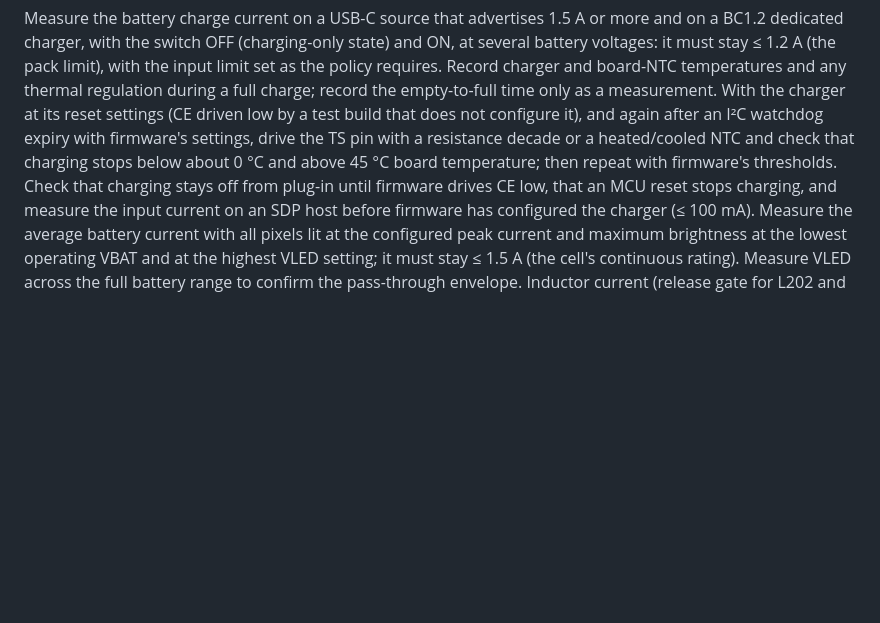
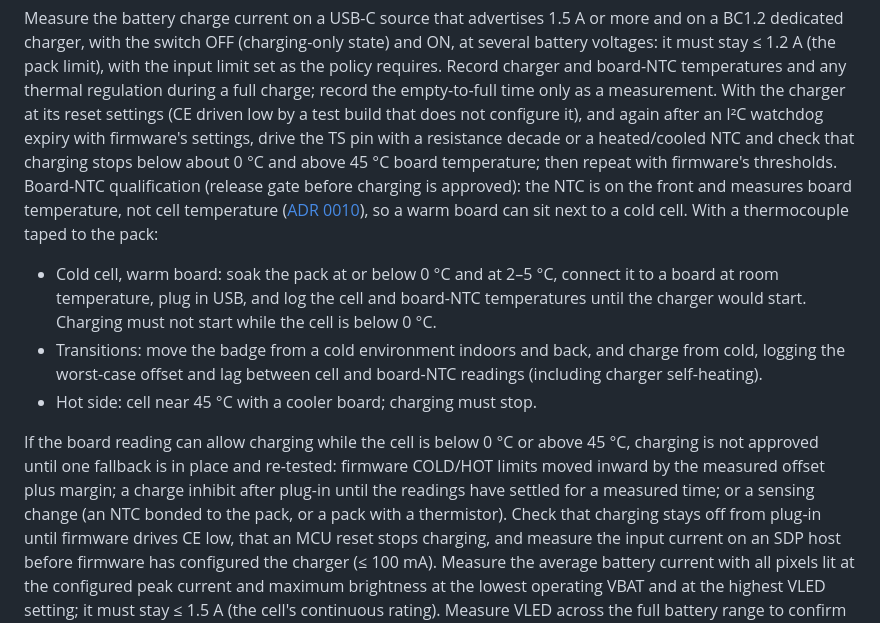
Before and after one commit to zgeez/Pixel-Badge, a Markdown page: docs/validation.md, the part around the change. Rendered like a GitHub page; blank space fills up the shorter version.

Commit message:
docs: require cold-cell tests before approving board-NTC charging
The NTC on the front measures board temperature, so a warm board can
sit next to a cell below its 0 C charging limit. Charging approval now
needs cold-cell/warm-board, temperature-transition and hot-side tests
with a thermocouple on the pack, and a defined fallback if the board
reading can allow charging outside the cell's range: limits moved
inward by the measured offset, a settling inhibit after plug-in, or
sensing on the pack.

```diff
--- a/docs/validation.md
+++ b/docs/validation.md
@@ -81,7 +81,28 @@ the empty-to-full time only as a measurement. With the charger at its reset
 settings (CE driven low by a test build that does not configure it), and
 again after an I²C watchdog expiry with firmware's settings, drive the TS pin with a resistance decade or a heated/cooled NTC and check
 that charging stops below about 0 °C and above 45 °C board temperature; then
-repeat with firmware's thresholds. Check that charging stays off from
+repeat with firmware's thresholds.
+Board-NTC qualification (release gate before charging is approved): the NTC
+is on the front and measures board temperature, not cell temperature
+([ADR 0010](decisions/0010-single-sided-assembly.md)), so a warm board can sit
+next to a cold cell. With a thermocouple taped to the pack:
+
+- Cold cell, warm board: soak the pack at or below 0 °C and at 2–5 °C,
+  connect it to a board at room temperature, plug in USB, and log the cell
+  and board-NTC temperatures until the charger would start. Charging must not
+  start while the cell is below 0 °C.
+- Transitions: move the badge from a cold environment indoors and back, and
+  charge from cold, logging the worst-case offset and lag between cell and
+  board-NTC readings (including charger self-heating).
+- Hot side: cell near 45 °C with a cooler board; charging must stop.
+
+If the board reading can allow charging while the cell is below 0 °C or above
+45 °C, charging is not approved until one fallback is in place and re-tested:
+firmware COLD/HOT limits moved inward by the measured offset plus margin; a
+charge inhibit after plug-in until the readings have settled for a measured
+time; or a sensing change (an NTC bonded to the pack, or a pack with a
+thermistor).
+Check that charging stays off from
 plug-in until firmware drives CE low, that an MCU reset stops charging, and
 measure the input current on an SDP host before firmware has configured the
 charger (≤ 100 mA).
```
Also changed, not shown: docs/power.md (+4 -1 lines).
